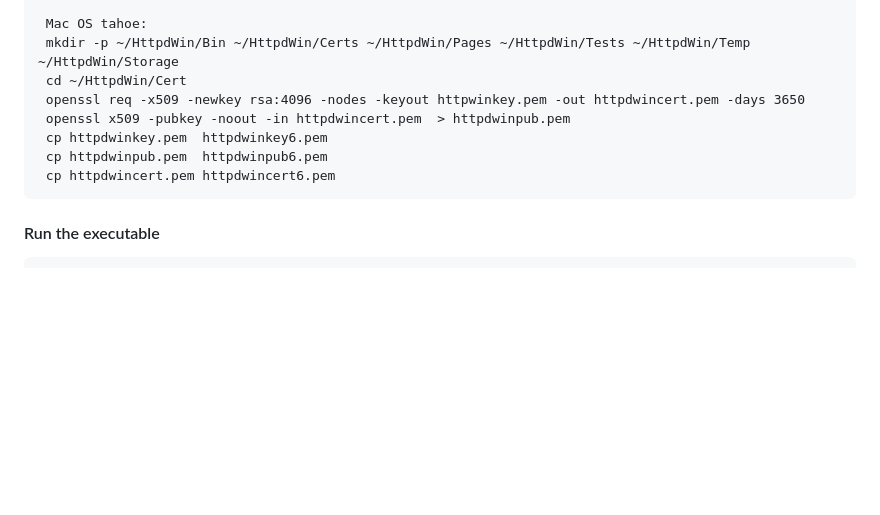
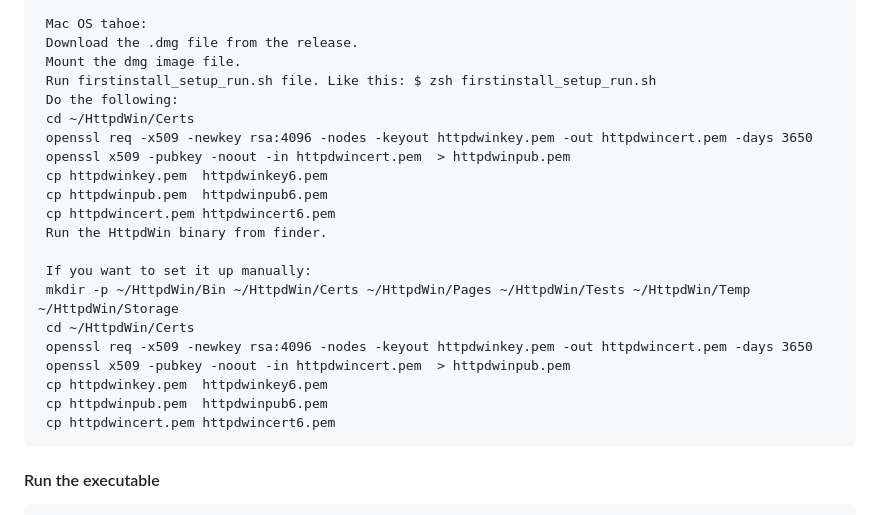
Before and after one commit to anpnrynn/httpdwin, a Markdown page: README.md, the part around the change. Drawn GitHub-style; blank space fills up the shorter version.

Commit message:
Revise README with Mac OS setup details
Updated Mac OS installation instructions and corrected directory paths.

```diff
--- a/README.md
+++ b/README.md
@@ -104,13 +104,28 @@ There may be memory leaks.
      copy httpdwincert.pem C:\HttpdWin\Certs\httpdwincert6.pem
 
 	 Mac OS tahoe:
-	 mkdir -p ~/HttpdWin/Bin ~/HttpdWin/Certs ~/HttpdWin/Pages ~/HttpdWin/Tests ~/HttpdWin/Temp ~/HttpdWin/Storage
-	 cd ~/HttpdWin/Cert
-	 openssl req -x509 -newkey rsa:4096 -nodes -keyout httpwinkey.pem -out httpdwincert.pem -days 3650
+	 Download the .dmg file from the release.
+	 Mount the dmg image file.
+	 Run firstinstall_setup_run.sh file. Like this: $ zsh firstinstall_setup_run.sh
+	 Do the following:
+	 cd ~/HttpdWin/Certs
+	 openssl req -x509 -newkey rsa:4096 -nodes -keyout httpdwinkey.pem -out httpdwincert.pem -days 3650
 	 openssl x509 -pubkey -noout -in httpdwincert.pem  > httpdwinpub.pem
      cp httpdwinkey.pem  httpdwinkey6.pem
      cp httpdwinpub.pem  httpdwinpub6.pem
      cp httpdwincert.pem httpdwincert6.pem
+	 Run the HttpdWin binary from finder.
+
+	 If you want to set it up manually:
+	 mkdir -p ~/HttpdWin/Bin ~/HttpdWin/Certs ~/HttpdWin/Pages ~/HttpdWin/Tests ~/HttpdWin/Temp ~/HttpdWin/Storage
+	 cd ~/HttpdWin/Certs
+	 openssl req -x509 -newkey rsa:4096 -nodes -keyout httpdwinkey.pem -out httpdwincert.pem -days 3650
+	 openssl x509 -pubkey -noout -in httpdwincert.pem  > httpdwinpub.pem
+     cp httpdwinkey.pem  httpdwinkey6.pem
+     cp httpdwinpub.pem  httpdwinpub6.pem
+     cp httpdwincert.pem httpdwincert6.pem
+
+
 
 
 #### Run the executable
```
